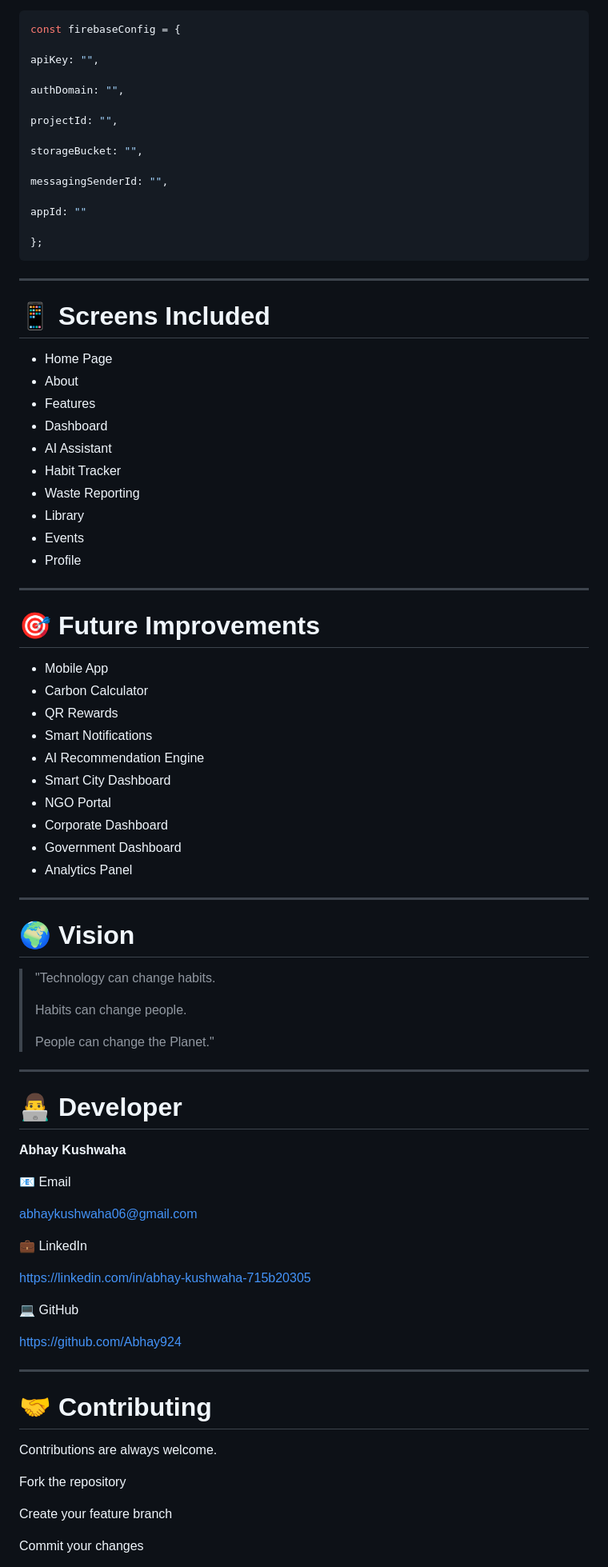
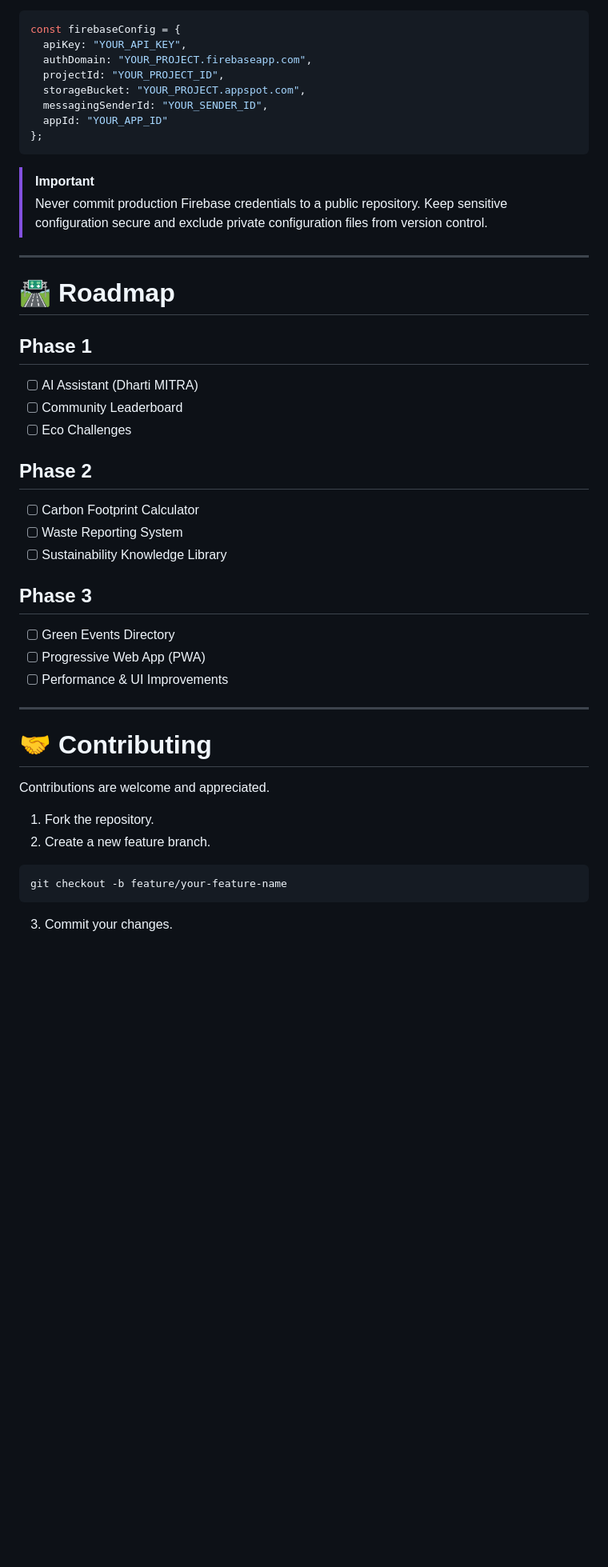
Before and after one commit to Abhay924/Green-Habit-, a Markdown page: README.md, the part around one of its changes. Shown at 80% size. Rendered like a GitHub page; blank space fills up the shorter version.

````diff
--- a/README.md
+++ b/README.md
@@ -211,89 +164,52 @@ Replace Firebase Config
 
 ```javascript
 const firebaseConfig = {
-
-apiKey: "",
-
-authDomain: "",
-
-projectId: "",
-
-storageBucket: "",
-
-messagingSenderId: "",
-
-appId: ""
-
+  apiKey: "YOUR_API_KEY",
+  authDomain: "YOUR_PROJECT.firebaseapp.com",
+  projectId: "YOUR_PROJECT_ID",
+  storageBucket: "YOUR_PROJECT.appspot.com",
+  messagingSenderId: "YOUR_SENDER_ID",
+  appId: "YOUR_APP_ID"
 };
 ```
 
----
-
-# 📱 Screens Included
-
-- Home Page
-- About
-- Features
-- Dashboard
-- AI Assistant
-- Habit Tracker
-- Waste Reporting
-- Library
-- Events
-- Profile
+> [!IMPORTANT]
+> Never commit production Firebase credentials to a public repository. Keep sensitive configuration secure and exclude private configuration files from version control.
 
 ---
 
-# 🎯 Future Improvements
+# 🛣 Roadmap
 
-- Mobile App
-- Carbon Calculator
-- QR Rewards
-- Smart Notifications
-- AI Recommendation Engine
-- Smart City Dashboard
-- NGO Portal
-- Corporate Dashboard
-- Government Dashboard
-- Analytics Panel
+## Phase 1
 
----
+- [ ] AI Assistant (Dharti MITRA)
+- [ ] Community Leaderboard
+- [ ] Eco Challenges
 
-# 🌍 Vision
+## Phase 2
 
-> "Technology can change habits.
->
-> Habits can change people.
->
-> People can change the Planet."
+- [ ] Carbon Footprint Calculator
+- [ ] Waste Reporting System
+- [ ] Sustainability Knowledge Library
 
----
+## Phase 3
 
-# 👨‍💻 Developer
-
-**Abhay Kushwaha**
-
-📧 Email
-
-abhaykushwaha06@gmail.com
-
-💼 LinkedIn
-
-https://linkedin.com/in/abhay-kushwaha-715b20305
-
-💻 GitHub
-
-https://github.com/Abhay924
+- [ ] Green Events Directory
+- [ ] Progressive Web App (PWA)
+- [ ] Performance & UI Improvements
 
 ---
 
 # 🤝 Contributing
 
-Contributions are always welcome.
+Contributions are welcome and appreciated.
 
-Fork the repository
+1. Fork the repository.
+2. Create a new feature branch.
 
-Create your feature branch
+```bash
+git checkout -b feature/your-feature-name
+```
 
-Commit your changes
+3. Commit your changes.
 
````
Also changed, not shown: other parts of README.md (+137 -166 lines).
